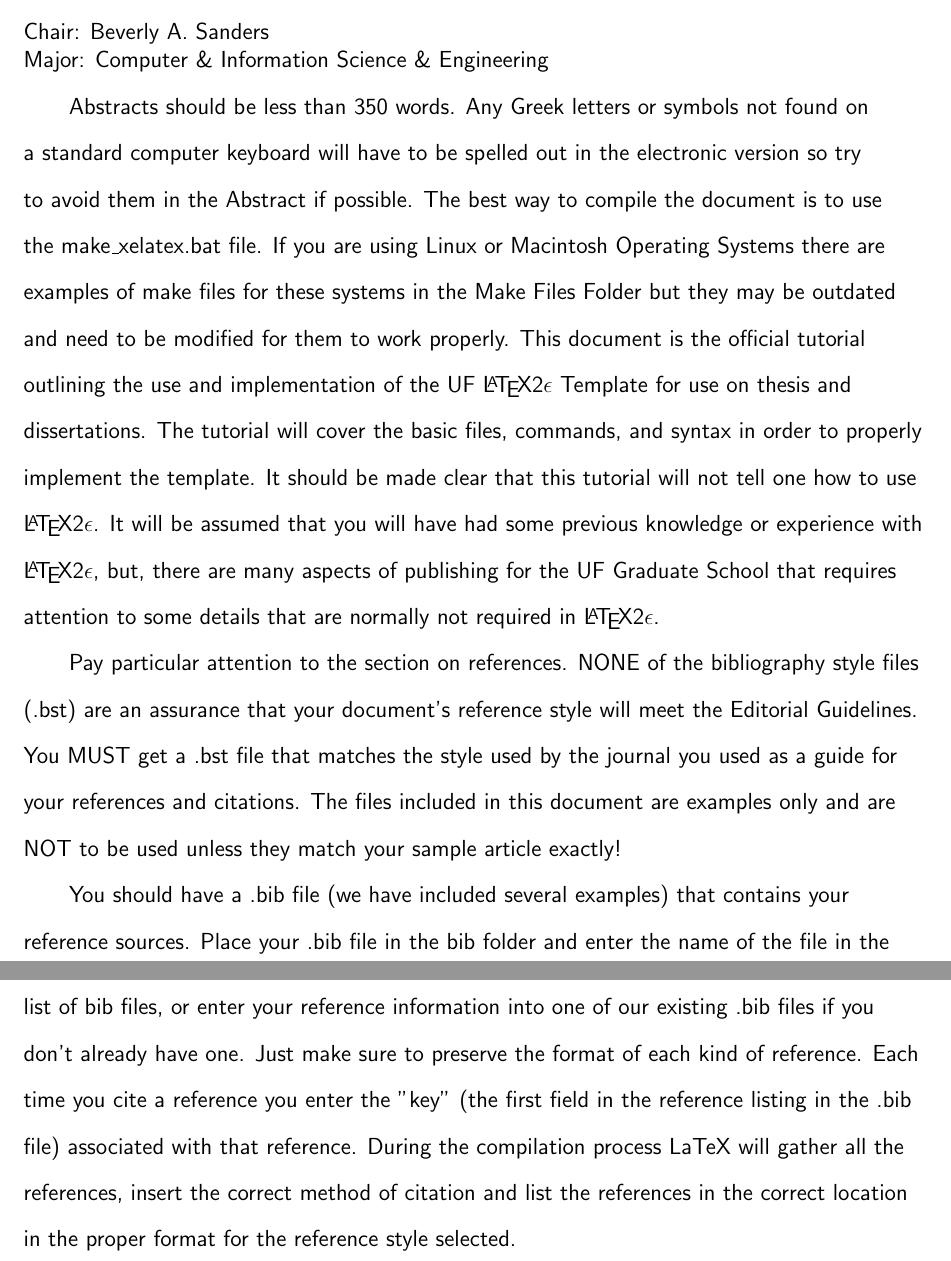
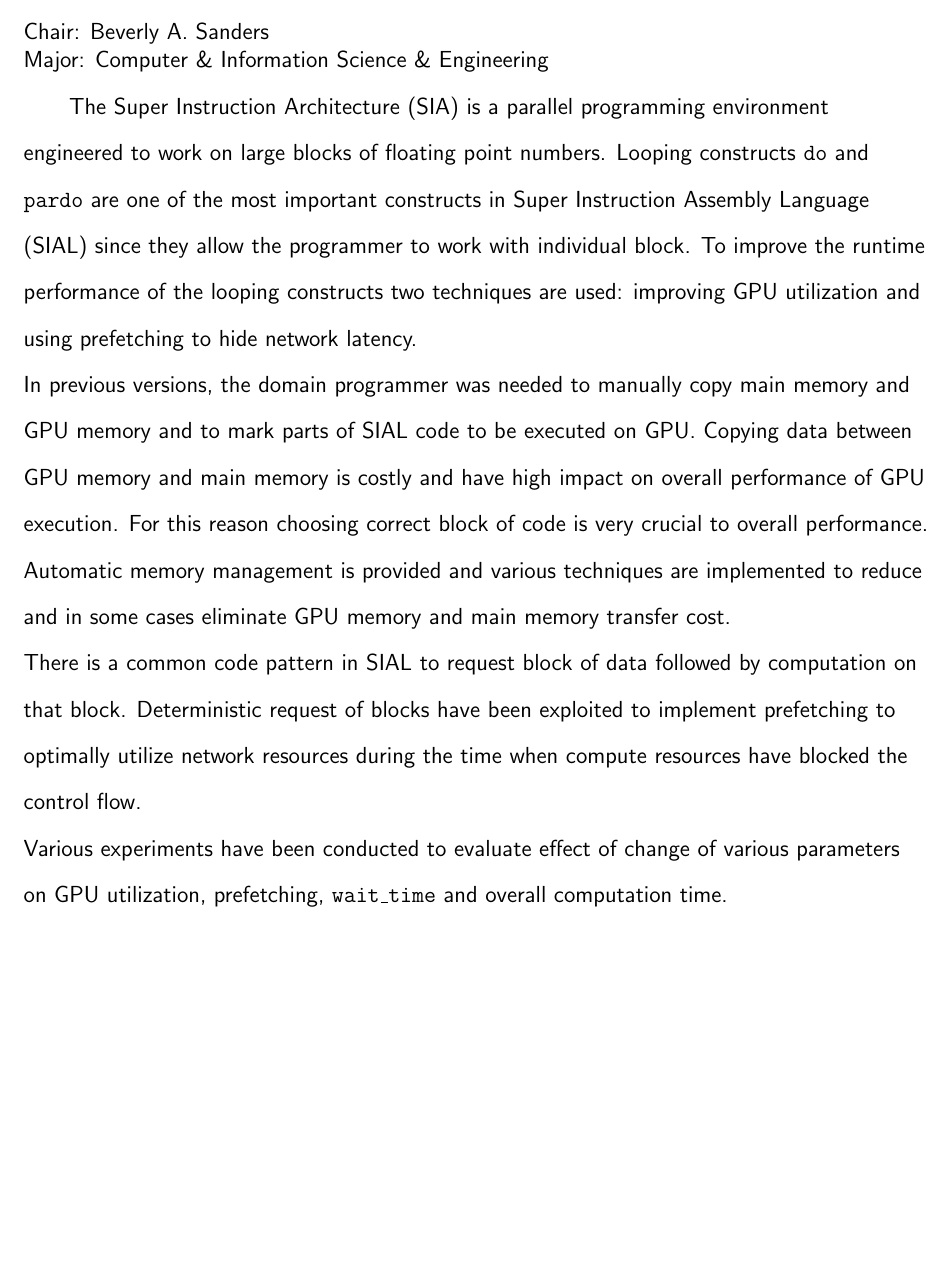
Before and after one commit to anuragpeshne/gpu-cgoptimization-thesis, a LaTeX thesis (main.tex, which reads tex/abstract.tex): two parts of pages 10 and 11 of 58 before the commit and part of page 10 of 57 after it, the two joined at a grey line, cut so that both start at the same text, the shorter picture padded with empty space. Compiled offline with pdfLaTeX.

Commit message:
abstract, acknowledgements and dedication init

```diff
--- a/tex/abstract.tex
+++ b/tex/abstract.tex
@@ -1,9 +1,27 @@
 % Write in only the text of your abstract, all the extra heading jargon is automatically taken care of
 \begin{abstract}
-Abstracts should be less than 350 words. Any Greek letters or symbols not found on a standard computer keyboard will have to be spelled out in the electronic version so try to avoid them in the Abstract if possible. The best way to compile the document is to use the make\_xelatex.bat file. If you are using Linux or Macintosh Operating Systems there are examples of make files for these systems in the Make Files Folder but they may be outdated and need to be modified for them to work properly. This document is the official tutorial outlining the use and implementation of the UF \LaTeX 2\ensuremath{\epsilon} Template for use on thesis and dissertations. The tutorial will cover the basic files, commands, and syntax in order to properly implement the template.  It should be made clear that this tutorial will not tell
-one how to use \LaTeX 2\ensuremath{\epsilon}.  It will be assumed that you will have had some previous knowledge or experience with \LaTeX 2\ensuremath{\epsilon}, but, there are many aspects of publishing for the UF Graduate School that requires attention to some details that are normally not required in \LaTeX 2\ensuremath{\epsilon}.
+  The Super Instruction Architecture (SIA) is a parallel programming environment
+  engineered to work on large blocks of floating point numbers. Looping constructs
+  \texttt{do} and \texttt{pardo} are one of the most important constructs in Super
+  Instruction Assembly Language (SIAL) since they allow the programmer to work
+  with individual block. To improve the runtime performance of the looping constructs
+  two techniques are used: improving GPU utilization and using prefetching to
+  hide network latency.\\
 
-Pay particular attention to the section on references. NONE of the bibliography style files (.bst) are an assurance that your document's reference style will meet the Editorial Guidelines. You MUST get a .bst file that matches the style used by the journal you used as a guide for your references and citations. The files included in this document are examples only and are NOT to be used unless they match your sample article exactly!
+  In previous versions, the domain programmer was needed to manually copy main memory
+  and GPU memory and to mark parts of SIAL code to be executed on GPU. Copying data
+  between GPU memory and main memory is costly and have high impact on overall
+  performance of GPU execution. For this reason choosing correct block of code is
+  very crucial to overall performance. Automatic memory management is provided
+  and various techniques are implemented to reduce and in some cases eliminate
+  GPU memory and main memory transfer cost.\\
 
-You should have a .bib file (we have included several examples) that contains your reference sources. Place your .bib file in the bib folder and enter the name of the file in the list of bib files, or enter your reference information into one of our existing .bib files if you don't already have one. Just make sure to preserve the format of each kind of reference. Each time you cite a reference you enter the "key" (the first field in the reference listing in the .bib file) associated with that reference. During the compilation process LaTeX will gather all the references, insert the correct method of citation and list the references in the correct location in the proper format for the reference style selected.
+  There is a common code pattern in SIAL to request block of data followed by
+  computation on that block. Deterministic request of blocks have been exploited
+  to implement prefetching to optimally utilize network resources during the time
+  when compute resources have blocked the control flow.\\
+
+  Various experiments have been conducted to evaluate effect of change of various
+  parameters on GPU utilization, prefetching, \texttt{wait\_time} and overall
+  computation time.
 \end{abstract}
```
Also changed, not shown: tex/acknowledgements.tex (+15 -2 lines), tex/dedication.tex (+1 -1 lines), Make Files/Makefile (deleted), Make Files/README.txt (deleted), 5 other files.
